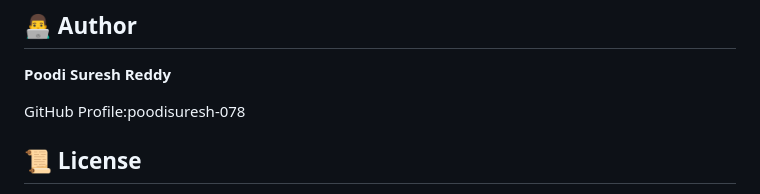
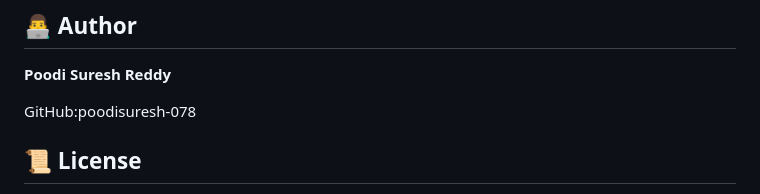
Before and after one commit to poodisuresh-078/SMS-Spam-detection, a Markdown page: README.md, the part around the change. GitHub-like rendering.

Commit message:
Fix GitHub profile formatting in README

```diff
--- a/README.md
+++ b/README.md
@@ -307,7 +307,7 @@ The system is intended as a screening tool and cannot guarantee that every malic
 
 **Poodi Suresh Reddy**
 
-GitHub Profile:poodisuresh-078
+GitHub:poodisuresh-078
 ## 📜 License
 
 This project can be distributed under the MIT License if an appropriate LICENSE file is added to the repository.
```
